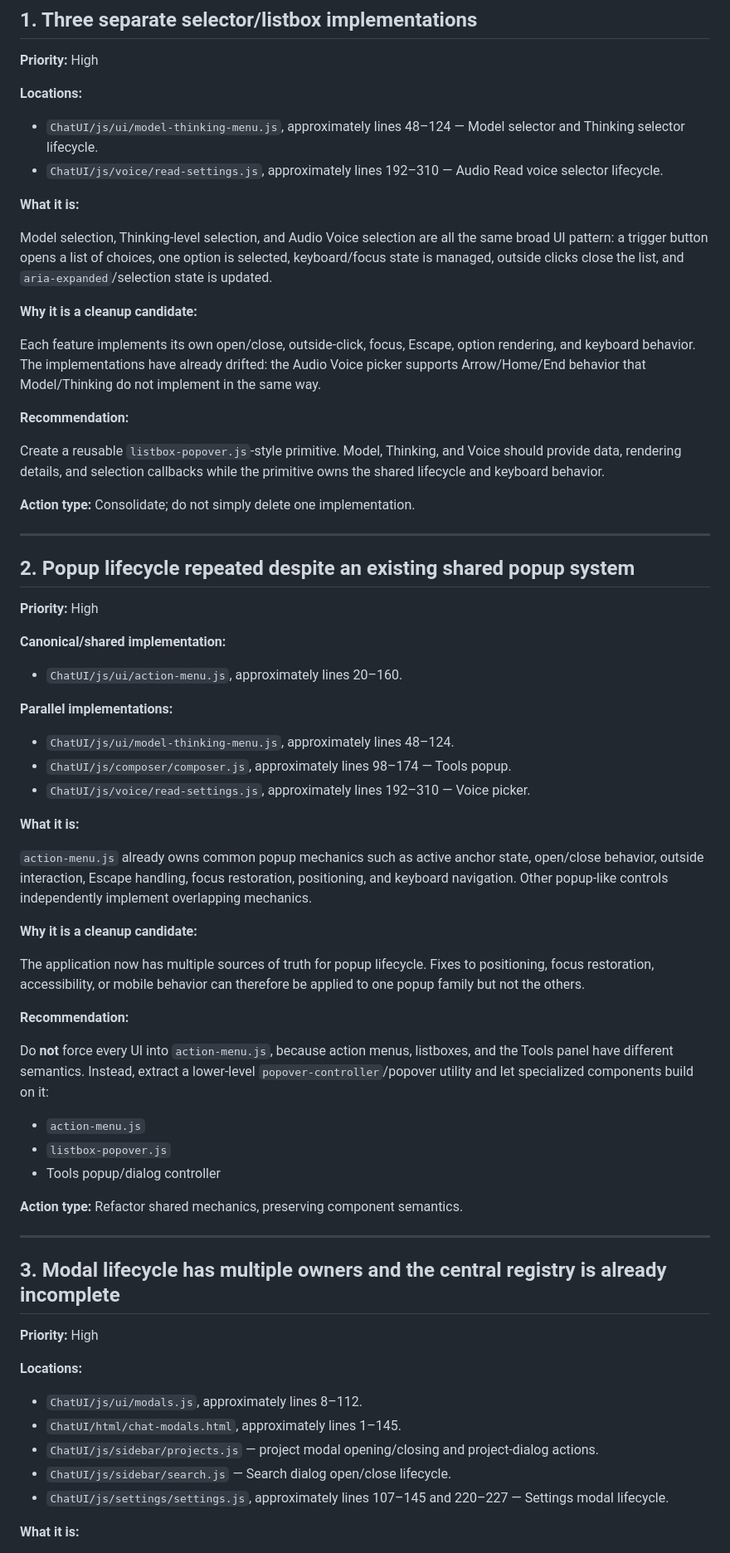
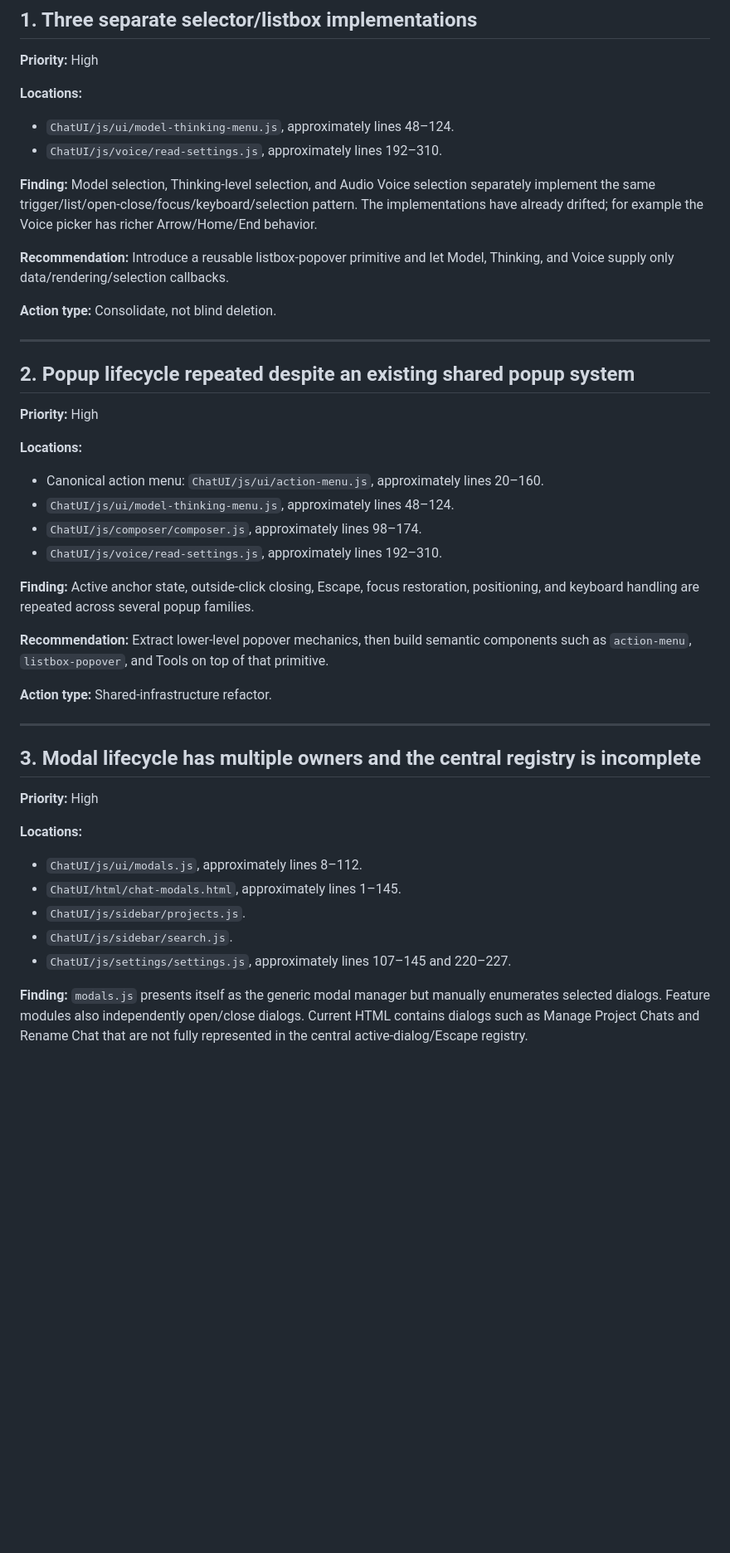
Before and after one commit to Mahdi1910/TodoList-ui-ChatUI, a Markdown page: ChatUI/CHATUI_CLEANUP_AUDIT.md, the part around one of its changes. Shown at 83% size. Rendered like a GitHub page; blank space fills up the shorter version.

```diff
--- a/ChatUI/CHATUI_CLEANUP_AUDIT.md
+++ b/ChatUI/CHATUI_CLEANUP_AUDIT.md
@@ -24,23 +24,14 @@ Status: **Audit complete. No fixes performed.**
 **Priority:** High
 
 **Locations:**
+- `ChatUI/js/ui/model-thinking-menu.js`, approximately lines 48–124.
+- `ChatUI/js/voice/read-settings.js`, approximately lines 192–310.
 
-- `ChatUI/js/ui/model-thinking-menu.js`, approximately lines 48–124 — Model selector and Thinking selector lifecycle.
-- `ChatUI/js/voice/read-settings.js`, approximately lines 192–310 — Audio Read voice selector lifecycle.
+**Finding:** Model selection, Thinking-level selection, and Audio Voice selection separately implement the same trigger/list/open-close/focus/keyboard/selection pattern. The implementations have already drifted; for example the Voice picker has richer Arrow/Home/End behavior.
 
-**What it is:**
+**Recommendation:** Introduce a reusable listbox-popover primitive and let Model, Thinking, and Voice supply only data/rendering/selection callbacks.
 
-Model selection, Thinking-level selection, and Audio Voice selection are all the same broad UI pattern: a trigger button opens a list of choices, one option is selected, keyboard/focus state is managed, outside clicks close the list, and `aria-expanded`/selection state is updated.
-
-**Why it is a cleanup candidate:**
-
-Each feature implements its own open/close, outside-click, focus, Escape, option rendering, and keyboard behavior. The implementations have already drifted: the Audio Voice picker supports Arrow/Home/End behavior that Model/Thinking do not implement in the same way.
-
-**Recommendation:**
-
-Create a reusable `listbox-popover.js`-style primitive. Model, Thinking, and Voice should provide data, rendering details, and selection callbacks while the primitive owns the shared lifecycle and keyboard behavior.
-
-**Action type:** Consolidate; do not simply delete one implementation.
+**Action type:** Consolidate, not blind deletion.
 
 ---
 
@@ -48,47 +39,30 @@ Create a reusable `listbox-popover.js`-style primitive. Model, Thinking, and Voi
 
 **Priority:** High
 
-**Canonical/shared implementation:**
+**Locations:**
+- Canonical action menu: `ChatUI/js/ui/action-menu.js`, approximately lines 20–160.
+- `ChatUI/js/ui/model-thinking-menu.js`, approximately lines 48–124.
+- `ChatUI/js/composer/composer.js`, approximately lines 98–174.
+- `ChatUI/js/voice/read-settings.js`, approximately lines 192–310.
 
-- `ChatUI/js/ui/action-menu.js`, approximately lines 20–160.
+**Finding:** Active anchor state, outside-click closing, Escape, focus restoration, positioning, and keyboard handling are repeated across several popup families.
 
-**Parallel implementations:**
+**Recommendation:** Extract lower-level popover mechanics, then build semantic components such as `action-menu`, `listbox-popover`, and Tools on top of that primitive.
 
-- `ChatUI/js/ui/model-thinking-menu.js`, approximately lines 48–124.
-- `ChatUI/js/composer/composer.js`, approximately lines 98–174 — Tools popup.
-- `ChatUI/js/voice/read-settings.js`, approximately lines 192–310 — Voice picker.
-
-**What it is:**
-
-`action-menu.js` already owns common popup mechanics such as active anchor state, open/close behavior, outside interaction, Escape handling, focus restoration, positioning, and keyboard navigation. Other popup-like controls independently implement overlapping mechanics.
-
-**Why it is a cleanup candidate:**
-
-The application now has multiple sources of truth for popup lifecycle. Fixes to positioning, focus restoration, accessibility, or mobile behavior can therefore be applied to one popup family but not the others.
-
-**Recommendation:**
-
-Do **not** force every UI into `action-menu.js`, because action menus, listboxes, and the Tools panel have different semantics. Instead, extract a lower-level `popover-controller`/popover utility and let specialized components build on it:
-
-- `action-menu.js`
-- `listbox-popover.js`
-- Tools popup/dialog controller
-
-**Action type:** Refactor shared mechanics, preserving component semantics.
+**Action type:** Shared-infrastructure refactor.
 
 ---
 
-## 3. Modal lifecycle has multiple owners and the central registry is already incomplete
+## 3. Modal lifecycle has multiple owners and the central registry is incomplete
 
 **Priority:** High
 
 **Locations:**
-
 - `ChatUI/js/ui/modals.js`, approximately lines 8–112.
 - `ChatUI/html/chat-modals.html`, approximately lines 1–145.
-- `ChatUI/js/sidebar/projects.js` — project modal opening/closing and project-dialog actions.
-- `ChatUI/js/sidebar/search.js` — Search dialog open/close lifecycle.
-- `ChatUI/js/settings/settings.js`, approximately lines 107–145 and 220–227 — Settings modal lifecycle.
+- `ChatUI/js/sidebar/projects.js`.
+- `ChatUI/js/sidebar/search.js`.
+- `ChatUI/js/settings/settings.js`, approximately lines 107–145 and 220–227.
 
-**What it is:**
+**Finding:** `modals.js` presents itself as the generic modal manager but manually enumerates selected dialogs. Feature modules also independently open/close dialogs. Current HTML contains dialogs such as Manage Project Chats and Rename Chat that are not fully represented in the central active-dialog/Escape registry.
 
```
Also changed, not shown: other parts of ChatUI/CHATUI_CLEANUP_AUDIT.md (+263 -140 lines).
